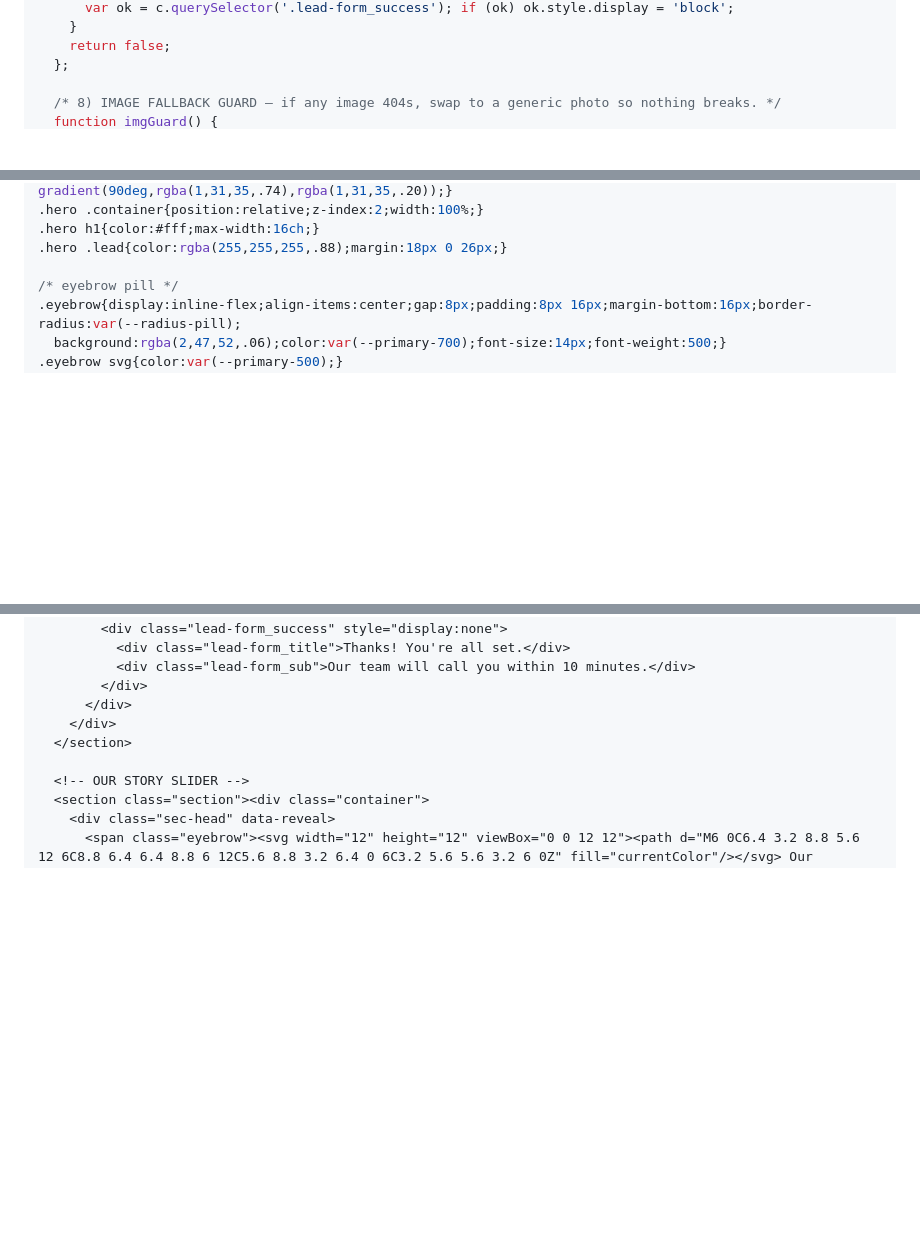
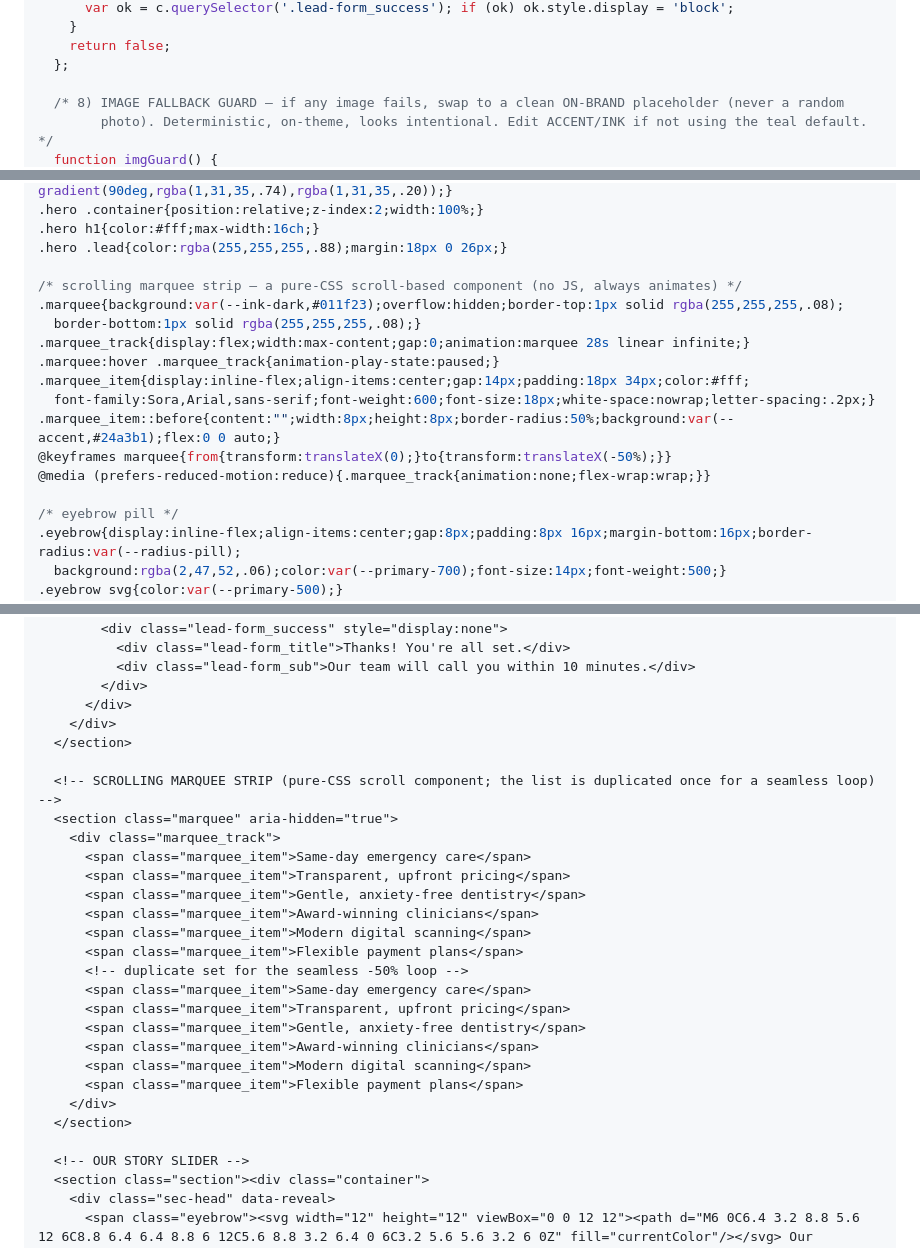
Before and after one commit to hariprasad814261/dental-clinic-1-website, a Markdown page: ONESHOT_PROMPT.md, 3 parts joined by grey strips. Drawn GitHub-style; blank space fills up the shorter version.

```diff
--- a/ONESHOT_PROMPT.md
+++ b/ONESHOT_PROMPT.md
@@ -1335,5 +1371,6 @@ Load order on every page, just before `</body>`:
     return false;
   };
 
-  /* 8) IMAGE FALLBACK GUARD — if any image 404s, swap to a generic photo so nothing breaks. */
+  /* 8) IMAGE FALLBACK GUARD — if any image fails, swap to a clean ON-BRAND placeholder (never a random
+        photo). Deterministic, on-theme, looks intentional. Edit ACCENT/INK if not using the teal default. */
   function imgGuard() {
@@ -1423,6 +1471,17 @@ p{margin:0;color:var(--muted);}
 .hero h1{color:#fff;max-width:16ch;}
 .hero .lead{color:rgba(255,255,255,.88);margin:18px 0 26px;}
 
+/* scrolling marquee strip — a pure-CSS scroll-based component (no JS, always animates) */
+.marquee{background:var(--ink-dark,#011f23);overflow:hidden;border-top:1px solid rgba(255,255,255,.08);
+  border-bottom:1px solid rgba(255,255,255,.08);}
+.marquee_track{display:flex;width:max-content;gap:0;animation:marquee 28s linear infinite;}
+.marquee:hover .marquee_track{animation-play-state:paused;}
+.marquee_item{display:inline-flex;align-items:center;gap:14px;padding:18px 34px;color:#fff;
+  font-family:Sora,Arial,sans-serif;font-weight:600;font-size:18px;white-space:nowrap;letter-spacing:.2px;}
+.marquee_item::before{content:"";width:8px;height:8px;border-radius:50%;background:var(--accent,#24a3b1);flex:0 0 auto;}
+@keyframes marquee{from{transform:translateX(0);}to{transform:translateX(-50%);}}
+@media (prefers-reduced-motion:reduce){.marquee_track{animation:none;flex-wrap:wrap;}}
+
 /* eyebrow pill */
 .eyebrow{display:inline-flex;align-items:center;gap:8px;padding:8px 16px;margin-bottom:16px;border-radius:var(--radius-pill);
   background:rgba(2,47,52,.06);color:var(--primary-700);font-size:14px;font-weight:500;}
@@ -1658,6 +1717,25 @@ SCRIPTS (every page, immediately before `</body>`, after the footer):
           <div class="lead-form_sub">Our team will call you within 10 minutes.</div>
         </div>
       </div>
+    </div>
+  </section>
+
+  <!-- SCROLLING MARQUEE STRIP (pure-CSS scroll component; the list is duplicated once for a seamless loop) -->
+  <section class="marquee" aria-hidden="true">
+    <div class="marquee_track">
+      <span class="marquee_item">Same-day emergency care</span>
+      <span class="marquee_item">Transparent, upfront pricing</span>
+      <span class="marquee_item">Gentle, anxiety-free dentistry</span>
+      <span class="marquee_item">Award-winning clinicians</span>
+      <span class="marquee_item">Modern digital scanning</span>
+      <span class="marquee_item">Flexible payment plans</span>
+      <!-- duplicate set for the seamless -50% loop -->
+      <span class="marquee_item">Same-day emergency care</span>
+      <span class="marquee_item">Transparent, upfront pricing</span>
+      <span class="marquee_item">Gentle, anxiety-free dentistry</span>
+      <span class="marquee_item">Award-winning clinicians</span>
+      <span class="marquee_item">Modern digital scanning</span>
+      <span class="marquee_item">Flexible payment plans</span>
     </div>
   </section>
 
```
Also changed, not shown: other parts of ONESHOT_PROMPT.md (+70 -23 lines).
